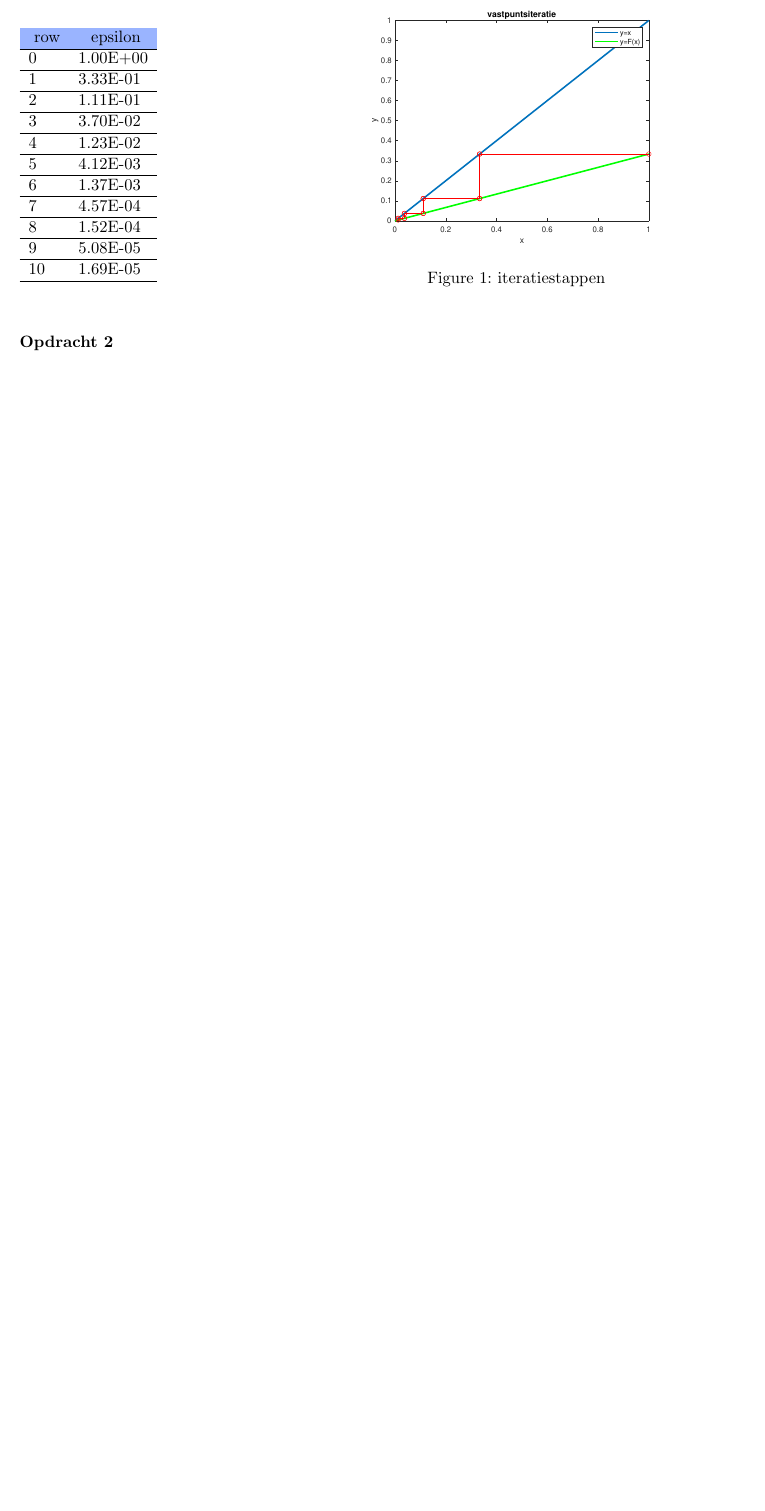
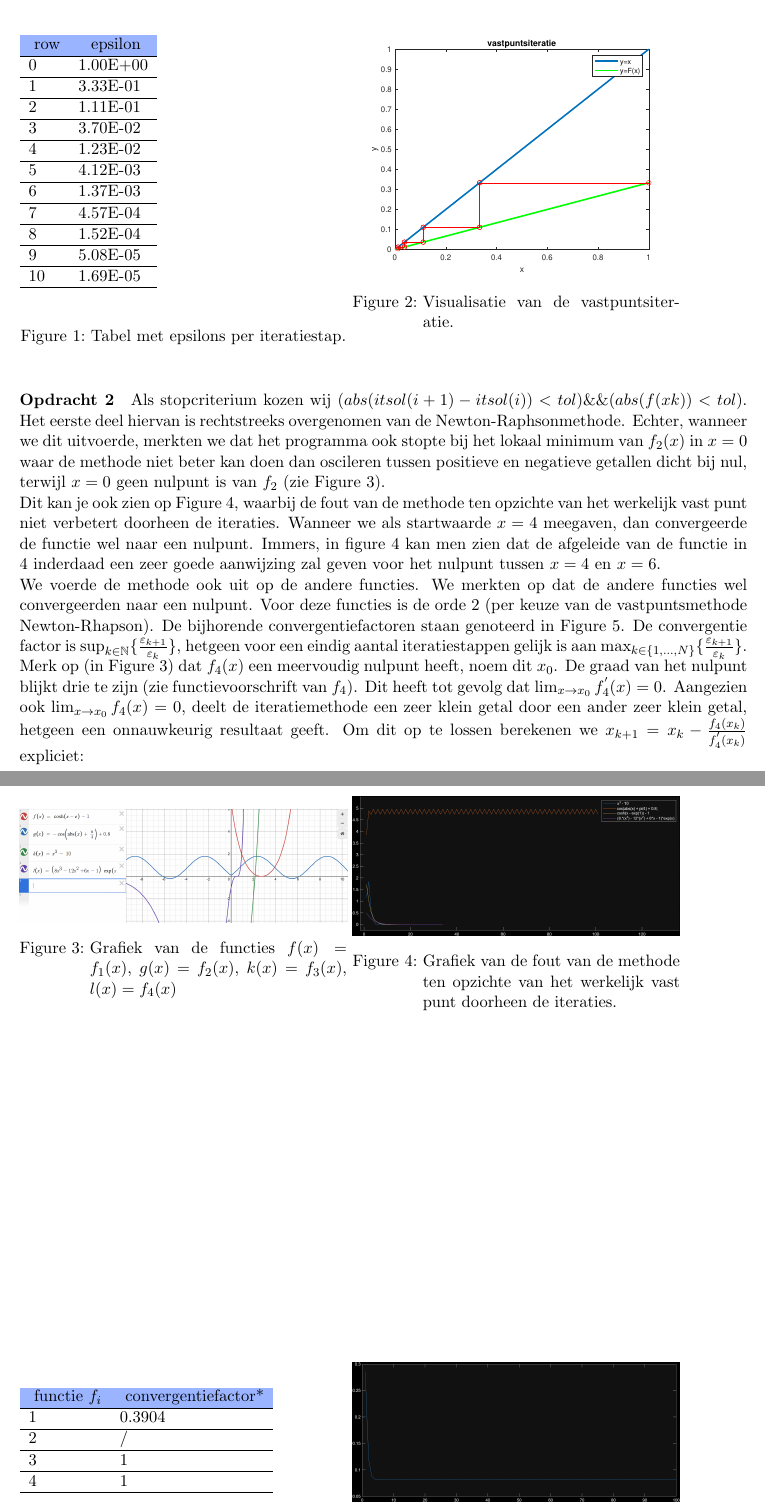
Before and after one commit to SimonMeersschaut/practicums-numerieke, a LaTeX document (verslag/main.tex, which reads verslag/table.tex, verslag/table_convergentie_factoren.tex): part of the page before the commit and two parts of pages 1 and 2 of 2 after it, the two joined at a grey line, cut so that both start at the same text, the shorter picture padded with empty space. Compiled offline with pdfLaTeX.

Commit message:
Written some text

```diff
--- a/opdracht1/verslag/main.tex
+++ b/verslag/main.tex
@@ -11,6 +11,7 @@ headings=standardclasses
 \usepackage{amssymb}
 \usepackage{amsthm}
 \usepackage{algorithm}
+\usepackage{amsmath}
 \usepackage{float}
 
 %%%%%%%%%%%%%%%%%%%%%%%%%%%%%%%%%%%%%%%%%%%%%%%%%%%%%%%%%
@@ -109,10 +110,74 @@ De fout $\epsilon$ komt overeen met de x-waarde na een opvolgende iteratiestap.
 \begin{minipage}{0.45\textwidth}
     \centering
     \includegraphics[width=\linewidth]{iteratie}
-    \caption{iteratiestappen}
+    \caption{Visualisatie van de vastpuntsiteratie.}
 \end{minipage}
 \end{figure}
 
 \paragraph*{Opdracht 2} % Maximaal 1.5 pagina (dit is inclusief figuren)
 
+Als stopcriterium kozen wij $(abs(itsol(i+1) - itsol(i)) < tol)\space \&\& (abs(f(xk)) < tol)$.
+Het eerste deel hiervan is rechtstreeks overgenomen van de Newton-Raphsonmethode.
+Echter, wanneer we dit uitvoerde, merkten we dat het programma ook stopte bij het lokaal minimum
+van $f_2(x)$ in $x=0$ waar de methode niet beter kan doen dan oscileren tussen positieve en negatieve getallen dicht bij nul,
+terwijl $x=0$ geen nulpunt is van $f_2$ (zie Figure 3).
+
+Dit kan je ook zien op Figure 4, waarbij de fout van de methode ten opzichte van het werkelijk vast punt niet verbetert
+doorheen de iteraties. Wanneer we als startwaarde $x=4$ meegaven, dan convergeerde de functie wel naar een nulpunt.
+Immers, in figure 4 kan men zien dat de afgeleide van de functie in 4 inderdaad een zeer goede aanwijzing zal geven voor
+het nulpunt tussen $x=4$ en $x=6$.
+
+We voerde de methode ook uit op de andere functies. We merkten op dat de andere functies
+wel convergeerden naar een nulpunt. Voor deze functies is de orde 2 (per keuze van de vastpuntsmethode Newton-Rhapson).
+De bijhorende convergentiefactoren staan genoteerd in Figure 5.
+De convergentie factor is $\sup_{k \in \NN} \{ \frac{\varepsilon_{k+1}}{\varepsilon_{k}}  \} $, hetgeen voor een eindig aantal
+iteratiestappen gelijk is aan $\max_{k \in \{ 1, ..., N\} } \{ \frac{\varepsilon_{k+1}}{\varepsilon_{k}}  \} $.
+% TODO: "Leg uit hoe je resultaten in overeenstemming zijn met de theorie."
+
+Merk op (in Figure 3) dat $f_4(x)$ een meervoudig nulpunt heeft, noem dit $x_0$.
+De graad van het nulpunt blijkt drie te zijn (zie functievoorschrift van $f_4$).
+Dit heeft tot gevolg dat $\lim_{x \to x_0}  f_4^{'} (x) = 0$. Aangezien ook $\lim_{x \to x_0} f_4(x) $ = 0,
+deelt de iteratiemethode een zeer klein getal door een ander zeer klein getal, hetgeen een onnauwkeurig resultaat
+geeft. Om dit op te lossen berekenen we $x_{k+1} = x_k - \frac{f_4(x_k)}{f_4^{'}(x_k)}$ expliciet:
+
+% TODO
+
+
+% 3. Bereken nu 60 iteraties van de Newton-Raphsonmethode, toegepast op f4.
+% Je zal merken dat
+% je hierbij newtR niet kan gebruiken, en dit expliciet zal moeten coderen. Wat merk je op in
+% verband met de fout? Is de uiteindelijk fout op het resultaat zo klein als je zou hopen? Stel nu
+% met de hand de iteratieformule op voor dit geval. Vereenvoudig zo ver mogelijk, en zet ook op
+% gelijke noemer. Reken nu, met de bekomen uitdrukking, ad hoc 60 iteraties van de geïnduceerde
+% vastepuntsiteratie uit. Plot de resulterende fout op dezelfde figuur. Wat merk je op? Leg uit.
+% Maak de link met relevante concepten uit de cursus
+
+\begin{figure}[h!]
+\begin{minipage}{0.45\textwidth}
+    \centering
+    \includegraphics[width=\linewidth]{geogebra.png}
+    \caption{Grafiek van de functies $f(x)=f_1(x)$, $g(x)=f_2(x)$, $k(x)=f_3(x)$, $l(x)=f_4(x)$}
+\end{minipage}
+\begin{minipage}{0.45\textwidth}
+    \centering
+    \includegraphics[width=\linewidth]{figure_fout_plot.png}
+    \caption{Grafiek van de fout van de methode ten opzichte van het werkelijk vast punt doorheen de iteraties.}
+\end{minipage}
+\end{figure}
+
+\begin{figure}[h!]
+\begin{minipage}{0.45\textwidth}
+    \centering
+    \input{table_convergentie_factoren}
+\end{minipage}
+\begin{minipage}{0.45\textwidth}
+    \centering
+    \includegraphics[width=\linewidth]{fout_op_f4_expliciet.png}
+    \caption{Convergentiegedrag van $f_4$ na het opstellen van een expliciete formule.}
+\end{minipage}
+\end{figure}
+
+
+
+
 \end{document}
--- a/opdracht1/verslag/table.tex
+++ b/verslag/table.tex
@@ -4,3 +4,4 @@
 \multicolumn{1}{c}{\cellcolor[HTML]{9AB4FF} row} & \multicolumn{1}{c}{\cellcolor[HTML]{9AB4FF} epsilon}\\ \hline
 0 & 1.00E+00 \\ \hline1 & 3.33E-01 \\ \hline2 & 1.11E-01 \\ \hline3 & 3.70E-02 \\ \hline4 & 1.23E-02 \\ \hline5 & 4.12E-03 \\ \hline6 & 1.37E-03 \\ \hline7 & 4.57E-04 \\ \hline8 & 1.52E-04 \\ \hline9 & 5.08E-05 \\ \hline10 & 1.69E-05 \\ \hline\end{tabular}
 \end{table}
+\caption{Tabel met epsilons per iteratiestap.}
--- /dev/null
+++ b/verslag/table_convergentie_factoren.tex
@@ -0,0 +1,7 @@
+\begin{table}[H]
+\begin{tabular}{lllll}
+\rowcolor[HTML]{9AB4FF}
+\multicolumn{1}{c}{\cellcolor[HTML]{9AB4FF} functie $f_i$} & \multicolumn{1}{c}{\cellcolor[HTML]{9AB4FF} convergentiefactor*}\\ \hline
+1 & 0.3904 \\ \hline2 & / \\ \hline3 & 1 \\ \hline4 & 1 \\ \hline\end{tabular}
+\end{table}
+\caption{Tabel met convergentiefactoren.}
```
Also changed, not shown: opdracht2/factoren.txt (added, +4 -0 lines), opdracht1/verslag/iteratie.eps (deleted), opdracht1/verslag/main.pdf, opdracht2/old_fig.png (added), verslag/figure_fout_plot.png (added), verslag/fout_op_f4_expliciet.png (added), verslag/geogebra.png (renamed from opdracht2/image.png), verslag/iteratie.eps (added), verslag/main.pdf (added), 7 other files.
